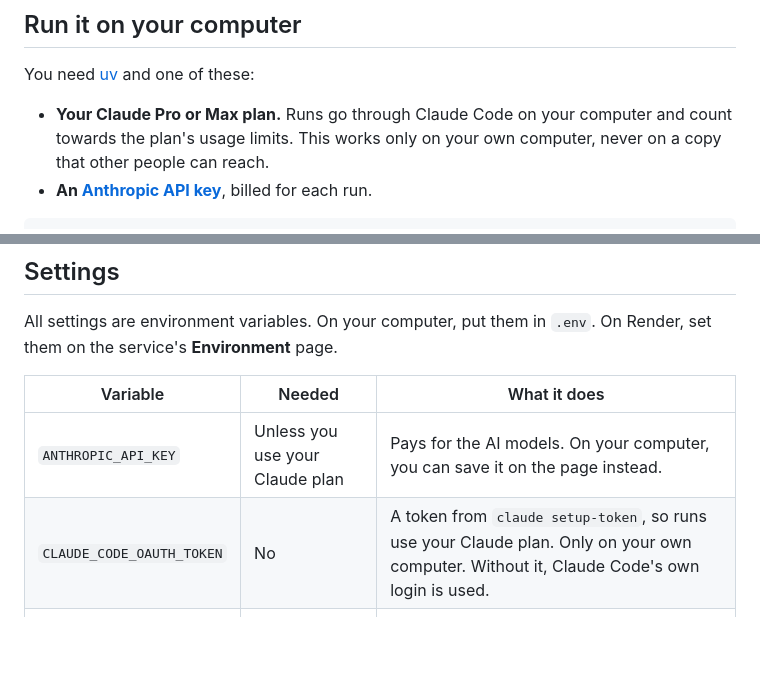
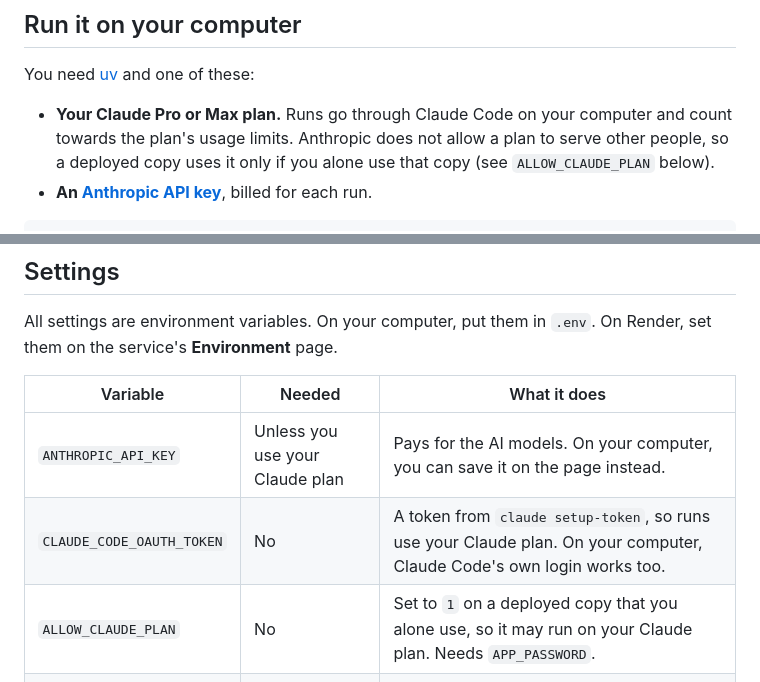
Before and after one commit to me-shivamo/veda-script-automation, a Markdown page: README.md, 2 parts joined by grey strips. Rendered like a GitHub page; blank space fills up the shorter version.

Commit message:
(docs) - explain running a hosted copy on your own Claude plan

````diff
--- a/README.md
+++ b/README.md
@@ -44,7 +44,7 @@ The agents run on Claude through the Anthropic API; the default model is Claude
 
 You need [uv](https://docs.astral.sh/uv/) and one of these:
 
-- **Your Claude Pro or Max plan.** Runs go through Claude Code on your computer and count towards the plan's usage limits. This works only on your own computer, never on a copy that other people can reach.
+- **Your Claude Pro or Max plan.** Runs go through Claude Code on your computer and count towards the plan's usage limits. Anthropic does not allow a plan to serve other people, so a deployed copy uses it only if you alone use that copy (see `ALLOW_CLAUDE_PLAN` below).
 - **An [Anthropic API key](https://platform.claude.com/settings/keys)**, billed for each run.
 
 ```bash
@@ -106,7 +106,8 @@ All settings are environment variables. On your computer, put them in `.env`. On
 | Variable | Needed | What it does |
 |---|---|---|
 | `ANTHROPIC_API_KEY` | Unless you use your Claude plan | Pays for the AI models. On your computer, you can save it on the page instead. |
-| `CLAUDE_CODE_OAUTH_TOKEN` | No | A token from `claude setup-token`, so runs use your Claude plan. Only on your own computer. Without it, Claude Code's own login is used. |
+| `CLAUDE_CODE_OAUTH_TOKEN` | No | A token from `claude setup-token`, so runs use your Claude plan. On your computer, Claude Code's own login works too. |
+| `ALLOW_CLAUDE_PLAN` | No | Set to `1` on a deployed copy that you alone use, so it may run on your Claude plan. Needs `APP_PASSWORD`. |
 | `APP_PASSWORD` | On any public copy | When set, the browser asks for a username and password before showing anything. |
 | `APP_USERNAME` | No | The username that goes with it. Default `veda`. |
 | `JOBS_DIR` | No | Folder where runs are kept. Default `./jobs`. On a host, point it at a persistent disk. |
````
Also changed, not shown: docs/DOCUMENTATION.md (+15 -1 lines).
